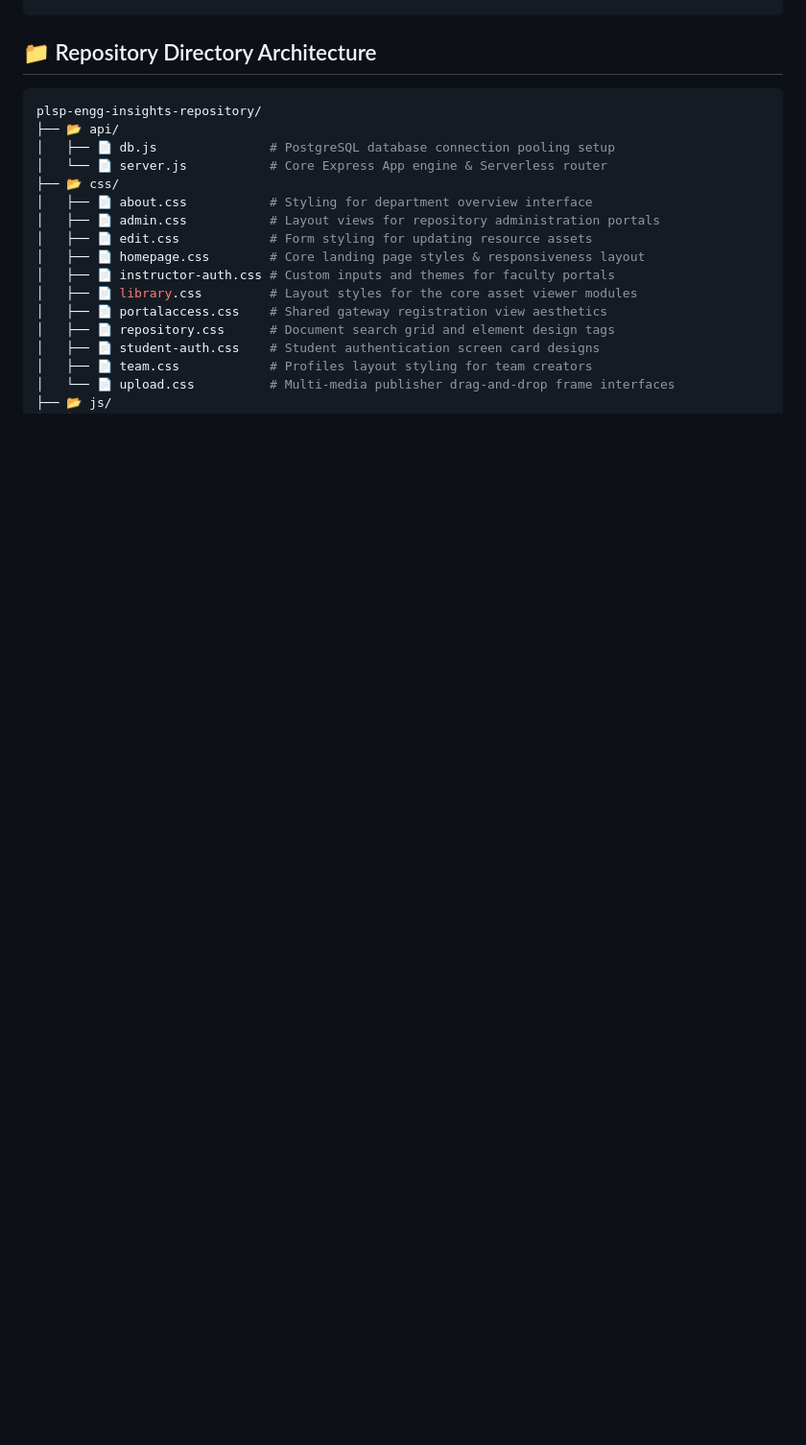
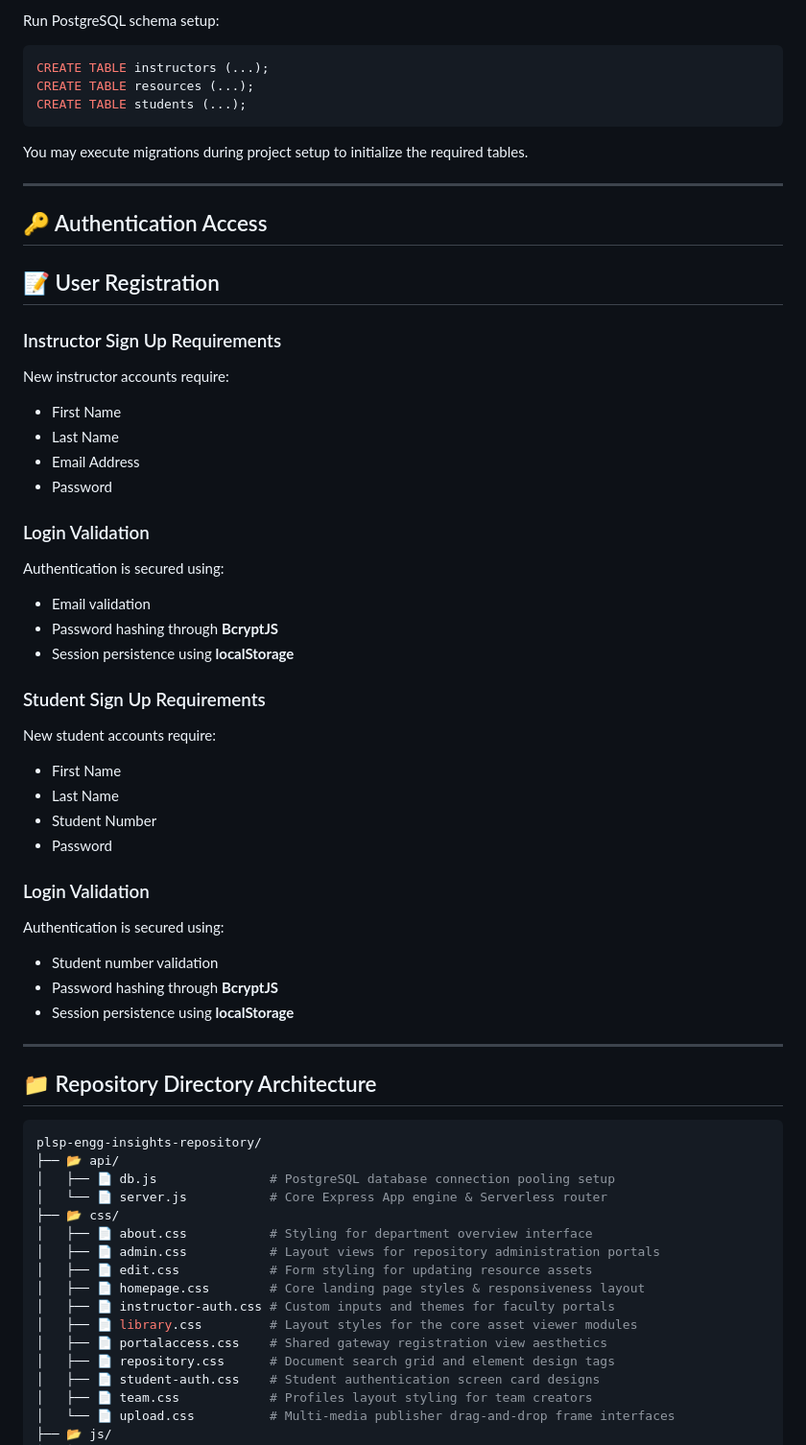
Before and after one commit to aieeauo/PLSP-Engineering-Insights-Repository, a Markdown page: README.md, the part around one of its changes. Shown at 96% size. GitHub-like rendering; blank space fills up the shorter version.

````diff
--- a/README.md
+++ b/README.md
@@ -114,3 +185,50 @@ http://localhost:5000
+Run PostgreSQL schema setup:
+
+```sql
+CREATE TABLE instructors (...);
+CREATE TABLE resources (...);
+CREATE TABLE students (...);
+```
+
+You may execute migrations during project setup to initialize the required tables.
+
+---
+
+## 🔑 Authentication Access
+
+## 📝 User Registration
+
+### Instructor Sign Up Requirements
+New instructor accounts require:
+
+- First Name
+- Last Name
+- Email Address
+- Password
+
+### Login Validation
+Authentication is secured using:
+
+- Email validation
+- Password hashing through **BcryptJS**
+- Session persistence using **localStorage**
+
+### Student Sign Up Requirements
+New student accounts require:
+
+- First Name
+- Last Name
+- Student Number
+- Password
+
+### Login Validation
+Authentication is secured using:
+
+- Student number validation
+- Password hashing through **BcryptJS**
+- Session persistence using **localStorage**
+
+---
 
 ## 📁 Repository Directory Architecture
 
````
Also changed, not shown: other parts of README.md (+79 -0 lines).
